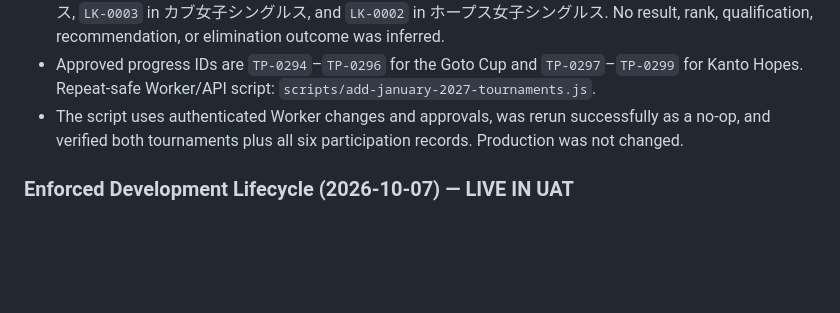
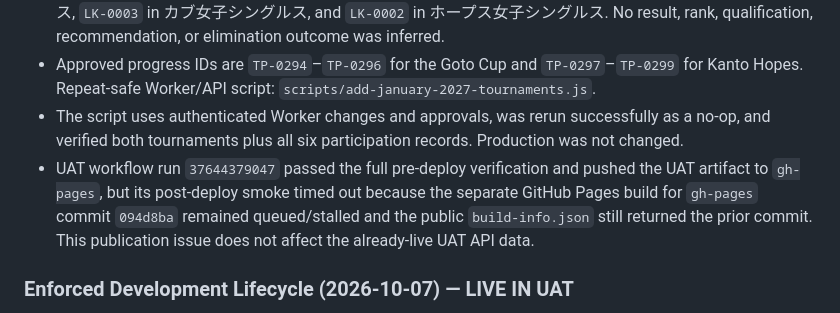
Before and after one commit to rickliky/table-tennis, a Markdown page: AGENTS.md, the part around the change. Rendered like a GitHub page; blank space fills up the shorter version.

Commit message:
Document UAT publication delay

```diff
--- a/AGENTS.md
+++ b/AGENTS.md
@@ -211,6 +211,7 @@ Values are also bilingual: `'女性 / Female'` → `['Female','女性']`, etc.
 - Both tournaments have the same three confirmed Little Kings entrants: `LK-0046` in ホープス男子シングルス, `LK-0003` in カブ女子シングルス, and `LK-0002` in ホープス女子シングルス. No result, rank, qualification, recommendation, or elimination outcome was inferred.
 - Approved progress IDs are `TP-0294`–`TP-0296` for the Goto Cup and `TP-0297`–`TP-0299` for Kanto Hopes. Repeat-safe Worker/API script: `scripts/add-january-2027-tournaments.js`.
 - The script uses authenticated Worker changes and approvals, was rerun successfully as a no-op, and verified both tournaments plus all six participation records. Production was not changed.
+- UAT workflow run `37644379047` passed the full pre-deploy verification and pushed the UAT artifact to `gh-pages`, but its post-deploy smoke timed out because the separate GitHub Pages build for `gh-pages` commit `094d8ba` remained queued/stalled and the public `build-info.json` still returned the prior commit. This publication issue does not affect the already-live UAT API data.
 
 ### Enforced Development Lifecycle (2026-10-07) — LIVE IN UAT
 - UAT commit `dcff2cf` adds repository-owned lifecycle tooling. Root `package.json` pins Playwright `1.63.0` and Husky `9.1.7`; Chromium is installed locally through `npm run setup:dev`. The durable workflow is documented in `docs/DEVELOPMENT-LIFECYCLE.md`.
```
